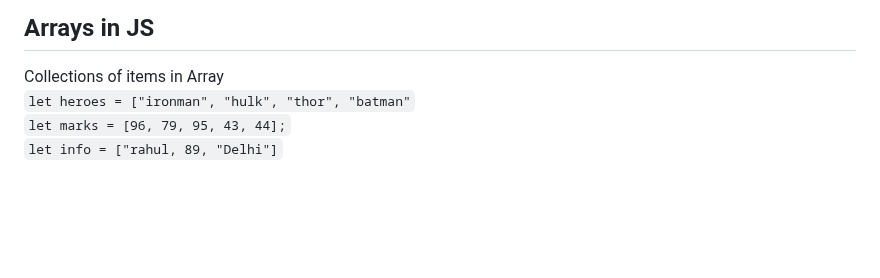
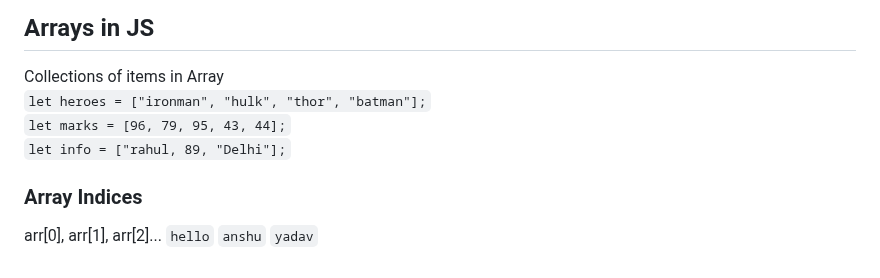
Before and after one commit to anshulyadav1791/js.notes, a Markdown page: README.md, the part around the change. Rendered like a GitHub page; blank space fills up the shorter version.

```diff
--- a/README.md
+++ b/README.md
@@ -158,6 +158,10 @@ eg: username = "_____", useremail = "______"
 
 ## Arrays in JS
   Collections of items in Array   <br>
-    `let heroes = ["ironman", "hulk", "thor", "batman"` <br>
+    `let heroes = ["ironman", "hulk", "thor", "batman"];` <br>
     `let marks = [96, 79, 95, 43, 44];` <br>
-    `let info = ["rahul, 89, "Delhi"]`
+    `let info = ["rahul, 89, "Delhi"];`
+
+  ### Array Indices
+  arr[0], arr[1], arr[2]...
+  `hello`  `anshu`  `yadav`
```
